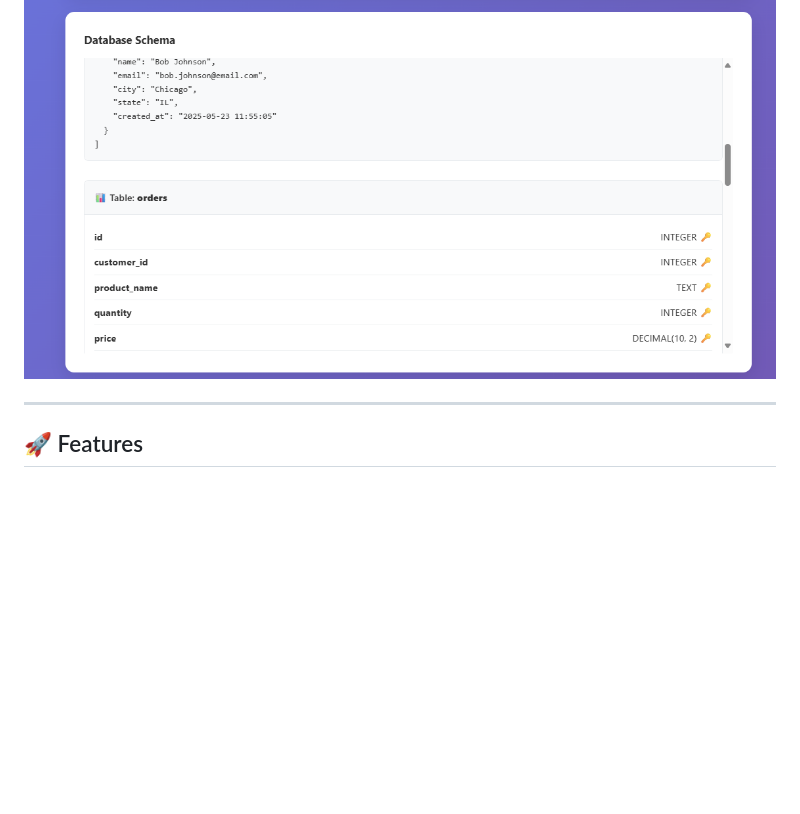
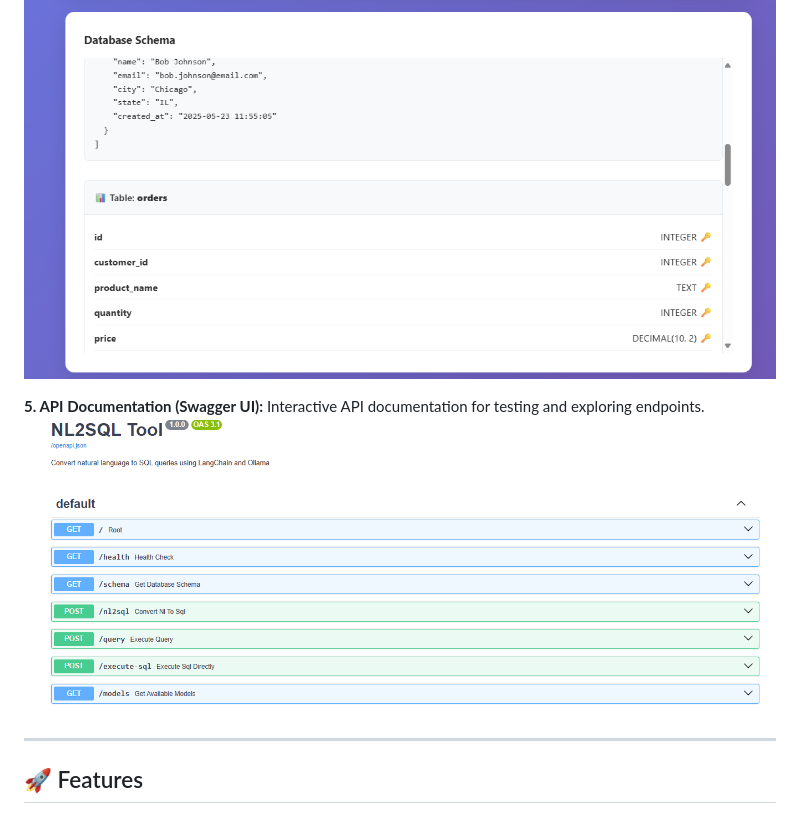
Before and after one commit to Mohammedaltaher/NL2SQL_Tool, a Markdown page: README.md, the part around the change. GitHub-like rendering; pictures changed too: image/swagger.png (added); blank space fills up the shorter version.

```diff
--- a/README.md
+++ b/README.md
@@ -19,6 +19,9 @@ Here's a visual walkthrough of the NL2SQL Tool:
 
 **4. Query Results:** Presents the data retrieved from the database after executing the generated SQL query.
 ![Query Results](image/image4.png)
+
+**5. API Documentation (Swagger UI):** Interactive API documentation for testing and exploring endpoints.
+![API Documentation](image/swagger.png)
 
 ---
 
```
